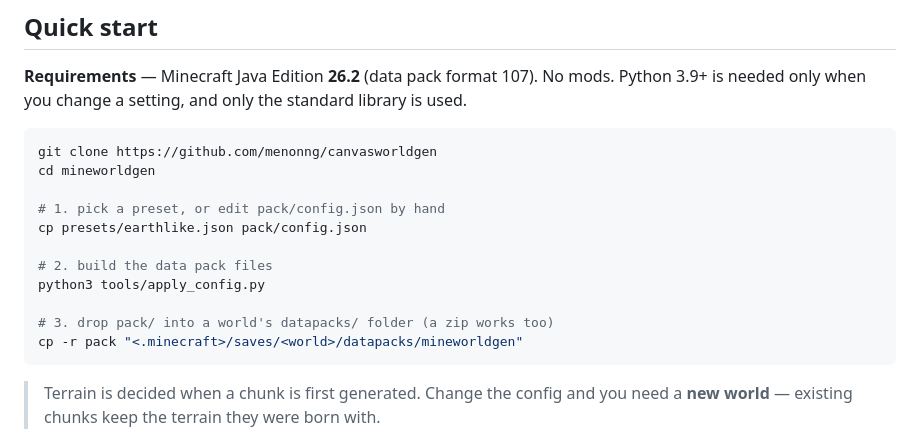
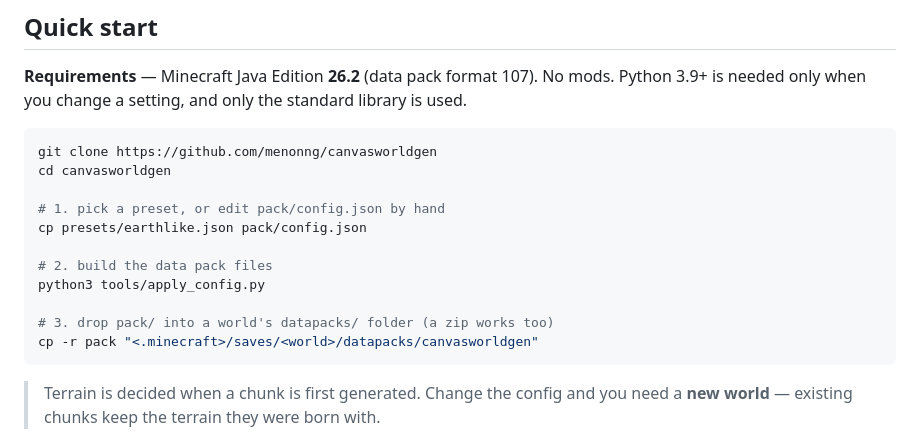
Before and after one commit to menonng/canvasworldgen, a Markdown page: README.md, the part around the change. Rendered like a GitHub page.

Commit message:
Finish the rename in the README paths
Co-Authored-By: Claude Opus 5 <noreply@anthropic.com>
Claude-Session: https://claude.ai/code/session_01Cd667qD968sJ3PNRV7XNrm

````diff
--- a/README.md
+++ b/README.md
@@ -43,7 +43,7 @@ standard library is used.
 
 ```bash
 git clone https://github.com/menonng/canvasworldgen
-cd mineworldgen
+cd canvasworldgen
 
 # 1. pick a preset, or edit pack/config.json by hand
 cp presets/earthlike.json pack/config.json
@@ -52,7 +52,7 @@ cp presets/earthlike.json pack/config.json
 python3 tools/apply_config.py
 
 # 3. drop pack/ into a world's datapacks/ folder (a zip works too)
-cp -r pack "<.minecraft>/saves/<world>/datapacks/mineworldgen"
+cp -r pack "<.minecraft>/saves/<world>/datapacks/canvasworldgen"
 ```
 
 > Terrain is decided when a chunk is first generated. Change the config and
````
